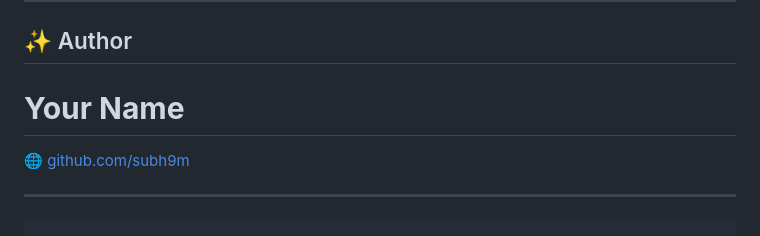
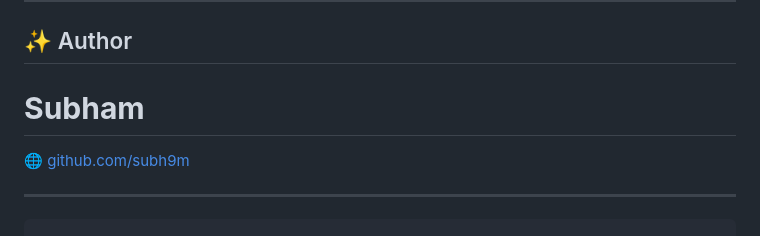
Before and after one commit to subh9m/Student-management-system, a Markdown page: README.md, the part around the change. Drawn GitHub-style.

Commit message:
Update author name in README.md

```diff
--- a/README.md
+++ b/README.md
@@ -245,7 +245,7 @@ This project is licensed under the **MIT License** — feel free to use and modi
 
 ## ✨ Author
 
-**Your Name**
+**Subham**
 =
 🌐 [github.com/subh9m](https://github.com/yourusername)
 
```
